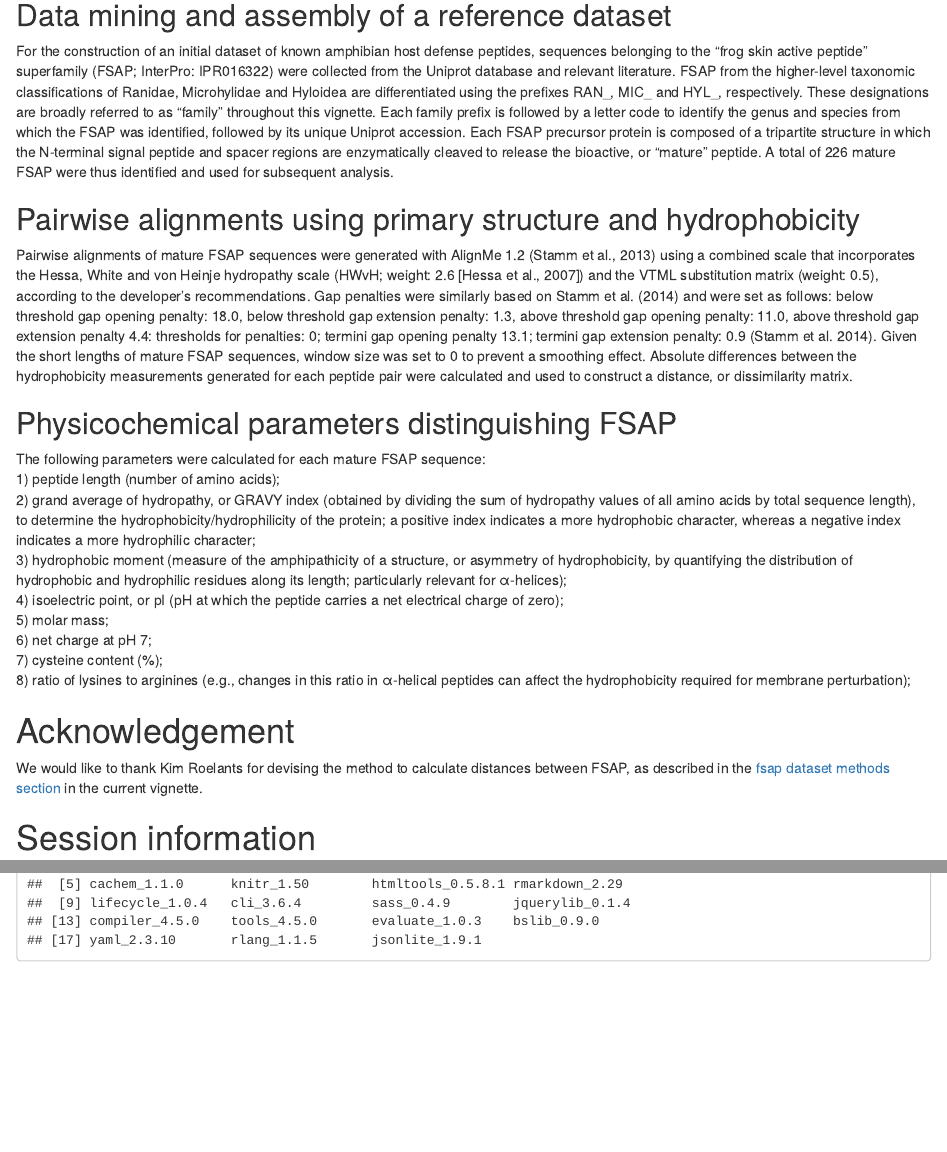
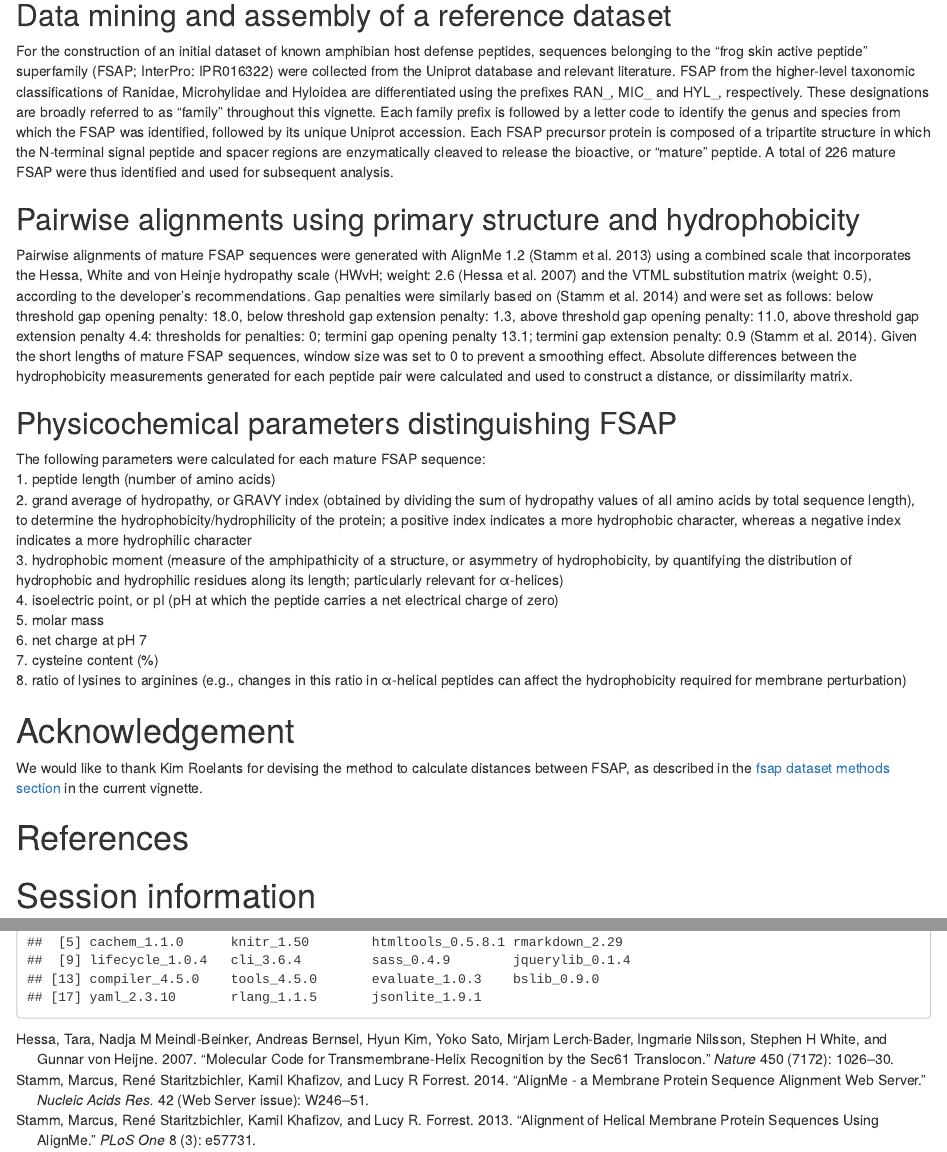
Before and after one commit to UCLouvain-CBIO/MDSvis, an R Markdown document (vignettes/MDSvis_Input_From_Distance.Rmd): the page in a window 1100 px wide, from 3910 px down, and a second part further down, joined at a grey line. Rendered offline with R 4.5, knitr and Pandoc, with nearby package versions; drawn as R Markdown's standard HTML page in place of the format the file asks for; some code elsewhere in the file could not run offline.

Commit message:
- in vignette 2, added bibliography references for methods - in vignette 2, used numbered bullets in methods

```diff
--- a/vignettes/MDSvis.bib
+++ b/vignettes/MDSvis.bib
@@ -78,3 +78,23 @@ eprint = {https://onlinelibrary.wiley.com/doi/pdf/10.1002/cyto.a.24921},
 abstract = {ABSTRACT Quality Control (QC) of samples is an essential preliminary step in cytometry data analysis. Notably, the identification of potential batch effects and outlying samples is paramount to avoid mistaking these effects for true biological signals in downstream analyses. However, this task can prove to be delicate and tedious, especially for datasets with dozens of samples. Here, we present CytoMDS, a Bioconductor package implementing a dedicated method for low-dimensional representation of cytometry samples composed of marker expressions for up to millions of single cells. This method allows a global representation of all samples of a study, with one single point per sample, in such a way that projected distances can be visually interpreted. CytoMDS uses Earth Mover's Distance for assessing dissimilarities between multi-dimensional distributions of marker expression and Multi-Dimensional Scaling for low-dimensional projection of distances. Some additional visualization tools, both for projection quality diagnosis and for user interpretation of the projection coordinates, are also provided in the package. We demonstrate the strengths and advantages of CytoMDS for QC of cytometry data on three real biological datasets, revealing the presence of low-quality samples, batch effects, and biological signal between sample groups.},
 year = {2025}
 }
+
+
+
+
+@ARTICLE{Stamm2014-wp,
+  title     = "AlignMe - a membrane protein sequence alignment web server",
+  author    = "Stamm, Marcus and Staritzbichler, René and Khafizov, Kamil and
+               Forrest, Lucy R",
+  journal   = "Nucleic Acids Res.",
+  publisher = "Oxford University Press (OUP)",
+  volume    =  42,
+  number    = "Web Server issue",
+  pages     = "W246--51",
+  abstract  = "We present a web server for pair-wise alignment of membrane
+               protein sequences, using the program AlignMe. The server makes
+               available two operational modes of AlignMe: (i) sequence to
+               sequence alignment, taking two sequences in fasta format as
+               input, combining information about each sequence from multiple
+               sources and producing a pair-wise alignment (PW mode); and (ii)
+               alignment of two multiple sequence alignments to create
@@ -80,0 +107 @@ year = {2025}
+               transmembrane predictions or hydrophobicity scales. In the second
@@ -80,0 +114,20 @@ year = {2025}
+               In summary, the AlignMe web server provides user-friendly access
+               to a set of tools for analysis and comparison of membrane protein
+               sequences. Access is available at
+               http://www.bioinfo.mpg.de/AlignMe.",
+  month     =  jul,
+  year      =  2014,
+  language  = "en"
+}
+
+@ARTICLE{Stamm2013-kz,
+  title     = "Alignment of helical membrane protein sequences using AlignMe",
+  author    = "Stamm, Marcus and Staritzbichler, René and Khafizov, Kamil and
+               Forrest, Lucy R.",
+  journal   = "PLoS One",
+  publisher = "Public Library of Science (PLoS)",
+  volume    =  8,
+  number    =  3,
+  pages     = "e57731",
+  abstract  = "Few sequence alignment methods have been designed specifically
+               for integral membrane proteins, even though these important
@@ -80,0 +138 @@ year = {2025}
+               penalties for gap creation in transmembrane and non-transmembrane
@@ -80,0 +142,6 @@ year = {2025}
+               sequence alignments. We tested various strategies using a
+               specifically designed program called AlignMe. An updated set of
+               homologous membrane protein structures, called HOMEP2, was used
+               as a reference for optimizing the gap penalties. The best of the
+               membrane-protein optimized approaches were then tested on an
+               independent reference set of membrane protein sequence alignments
@@ -80,0 +154 @@ year = {2025}
+               transmembrane predictions (T), in addition to evolutionary
@@ -80,0 +160,27 @@ year = {2025}
+               informative. The open source AlignMe code is available at
+               https://sourceforge.net/projects/alignme/, and at
+               http://www.forrestlab.org, along with an online server and the
+               HOMEP2 data set.",
+  month     =  mar,
+  year      =  2013,
+  language  = "en"
+}
+
+
+@ARTICLE{Hessa2007-rc,
+  title     = "Molecular code for transmembrane-helix recognition by the {Sec61}
+               translocon",
+  author    = "Hessa, Tara and Meindl-Beinker, Nadja M and Bernsel, Andreas and
+               Kim, Hyun and Sato, Yoko and Lerch-Bader, Mirjam and Nilsson,
+               Ingmarie and White, Stephen H and von Heijne, Gunnar",
+  journal   = "Nature",
+  publisher = "Springer Science and Business Media LLC",
+  volume    =  450,
+  number    =  7172,
+  pages     = "1026--1030",
+  abstract  = "Transmembrane alpha-helices in integral membrane proteins are
+               recognized co-translationally and inserted into the membrane of
+               the endoplasmic reticulum by the Sec61 translocon. A full
+               quantitative description of this phenomenon, linking amino acid
+               sequence to membrane insertion efficiency, is still lacking.
+               Here, using in vitro translation of a model protein in the
@@ -80,0 +190,4 @@ year = {2025}
+               contribution of all 20 amino acids to membrane insertion
+               efficiency, as well as of the effects of transmembrane segment
+               length and flanking amino acids. The emerging picture of
+               translocon-mediated transmembrane helix assembly is simple, with
@@ -80,0 +197,3 @@ year = {2025}
+  year      =  2007,
+  language  = "en"
+}
--- a/vignettes/MDSvis_Input_From_Distance.Rmd
+++ b/vignettes/MDSvis_Input_From_Distance.Rmd
@@ -13,6 +13,7 @@ abstract: >
 output:
   BiocStyle::html_document:
     toc_float: true
+bibliography: MDSvis.bib
 vignette: >
   %\VignetteIndexEntry{Preparing input objects from a distance matrix and sample properties}
   %\VignetteEngine{knitr::rmarkdown}
@@ -176,23 +177,25 @@ For the construction of an initial dataset of known amphibian host defense pepti
 
 ## Pairwise alignments using primary structure and hydrophobicity
 
-Pairwise alignments of mature FSAP sequences were generated with AlignMe 1.2 (Stamm et al., 2013) using a combined scale that incorporates the Hessa, White and von Heinje hydropathy scale (HWvH; weight: 2.6 [Hessa et al., 2007]) and the VTML substitution matrix (weight: 0.5), according to the developer’s recommendations. Gap penalties were similarly based on Stamm et al. (2014) and were set as follows: below threshold gap opening penalty: 18.0, below threshold gap extension penalty: 1.3, above threshold gap opening penalty: 11.0, above threshold gap extension penalty 4.4: thresholds for penalties: 0; termini gap opening penalty 13.1; termini gap extension penalty: 0.9 (Stamm et al. 2014). Given the short lengths of mature FSAP sequences, window size was set to 0 to prevent a smoothing effect. Absolute differences between the hydrophobicity measurements generated for each peptide pair were calculated and used to construct a distance, or dissimilarity matrix.
+Pairwise alignments of mature FSAP sequences were generated with AlignMe 1.2 [@Stamm2013-kz] using a combined scale that incorporates the Hessa, White and von Heinje hydropathy scale (HWvH; weight: 2.6 [@Hessa2007-rc] and the VTML substitution matrix (weight: 0.5), according to the developer’s recommendations. Gap penalties were similarly based on [@Stamm2014-wp] and were set as follows: below threshold gap opening penalty: 18.0, below threshold gap extension penalty: 1.3, above threshold gap opening penalty: 11.0, above threshold gap extension penalty 4.4: thresholds for penalties: 0; termini gap opening penalty 13.1; termini gap extension penalty: 0.9 [@Stamm2014-wp]. Given the short lengths of mature FSAP sequences, window size was set to 0 to prevent a smoothing effect. Absolute differences between the hydrophobicity measurements generated for each peptide pair were calculated and used to construct a distance, or dissimilarity matrix.
 
 ## Physicochemical parameters distinguishing FSAP
 
 The following parameters were calculated for each mature FSAP sequence:
-1)	peptide length (number of amino acids);
-2)	grand average of hydropathy, or GRAVY index (obtained by dividing the sum of hydropathy values of all amino acids by total sequence length), to determine the hydrophobicity/hydrophilicity of the protein; a positive index indicates a more hydrophobic character, whereas a negative index indicates a more hydrophilic character;
-3)	hydrophobic moment (measure of the amphipathicity of a structure, or asymmetry of hydrophobicity, by quantifying the distribution of hydrophobic and hydrophilic residues along its length; particularly relevant for α-helices);
-4)	isoelectric point, or pI (pH at which the peptide carries a net electrical charge of zero);
-5)	molar mass;
-6)	net charge at pH 7;
-7)	cysteine content (%);
-8)	ratio of lysines to arginines (e.g., changes in this ratio in α-helical peptides can affect the hydrophobicity required for membrane perturbation);
+1. peptide length (number of amino acids)
+2. grand average of hydropathy, or GRAVY index (obtained by dividing the sum of hydropathy values of all amino acids by total sequence length), to determine the hydrophobicity/hydrophilicity of the protein; a positive index indicates a more hydrophobic character, whereas a negative index indicates a more hydrophilic character
+3. hydrophobic moment (measure of the amphipathicity of a structure, or asymmetry of hydrophobicity, by quantifying the distribution of hydrophobic and hydrophilic residues along its length; particularly relevant for α-helices)
+4. isoelectric point, or pI (pH at which the peptide carries a net electrical charge of zero)
+5. molar mass
+6. net charge at pH 7
+7. cysteine content (%)
+8. ratio of lysines to arginines (e.g., changes in this ratio in α-helical peptides can affect the hydrophobicity required for membrane perturbation)
 
 
 # Acknowledgement
 We would like to thank Kim Roelants for devising the method to calculate distances between FSAP, as described in the [fsap dataset methods section](#fsap_methods) in the current vignette.
+
+# References {-}
 
 # Session information {-}
 
```
Also changed, not shown: vignettes/MDSvis.bib (36 more changed lines).
